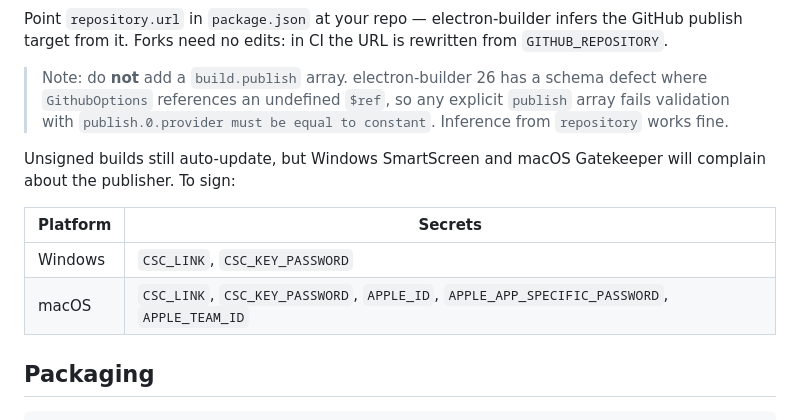
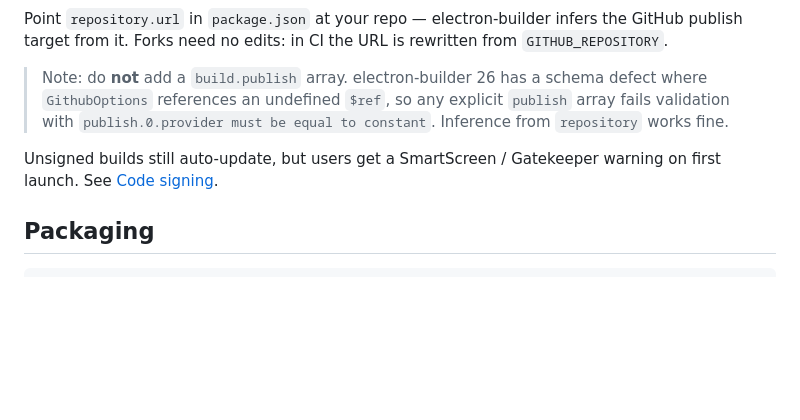
Before and after one commit to m2lan/baton, a Markdown page: README.md, the part around one of its changes. GitHub-like rendering; blank space fills up the shorter version.

```diff
--- a/README.md
+++ b/README.md
@@ -146,12 +146,7 @@ Point `repository.url` in `package.json` at your repo — electron-builder infer
 
 > Note: do **not** add a `build.publish` array. electron-builder 26 has a schema defect where `GithubOptions` references an undefined `$ref`, so any explicit `publish` array fails validation with `publish.0.provider must be equal to constant`. Inference from `repository` works fine.
 
-Unsigned builds still auto-update, but Windows SmartScreen and macOS Gatekeeper will complain about the publisher. To sign:
-
-| Platform | Secrets |
-| --- | --- |
-| Windows | `CSC_LINK`, `CSC_KEY_PASSWORD` |
-| macOS | `CSC_LINK`, `CSC_KEY_PASSWORD`, `APPLE_ID`, `APPLE_APP_SPECIFIC_PASSWORD`, `APPLE_TEAM_ID` |
+Unsigned builds still auto-update, but users get a SmartScreen / Gatekeeper warning on first launch. See [Code signing](#code-signing).
 
 ## Packaging
 
```
Also changed, not shown: other parts of README.md (+42 -0 lines), README.zh-CN.md (+37 -6 lines).
